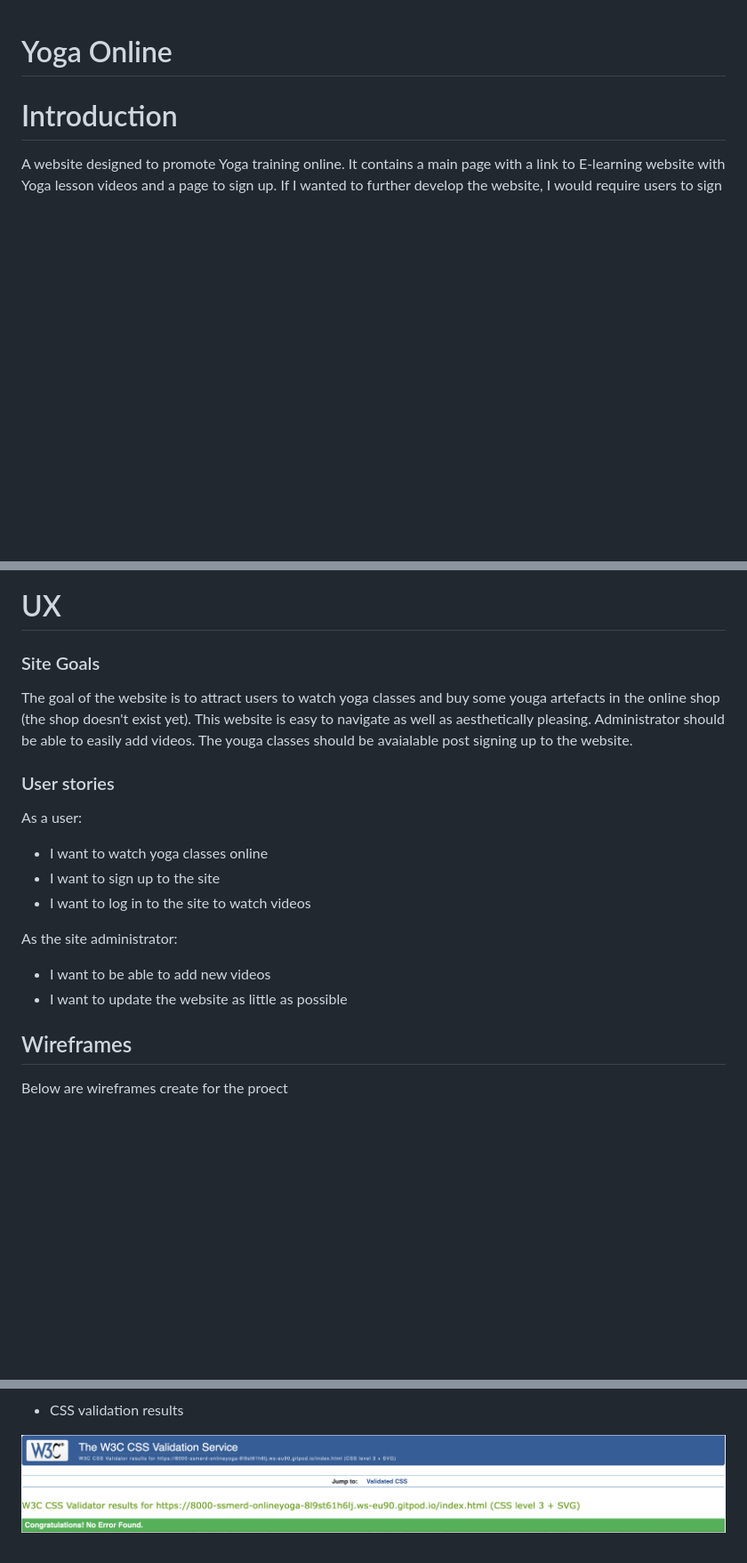
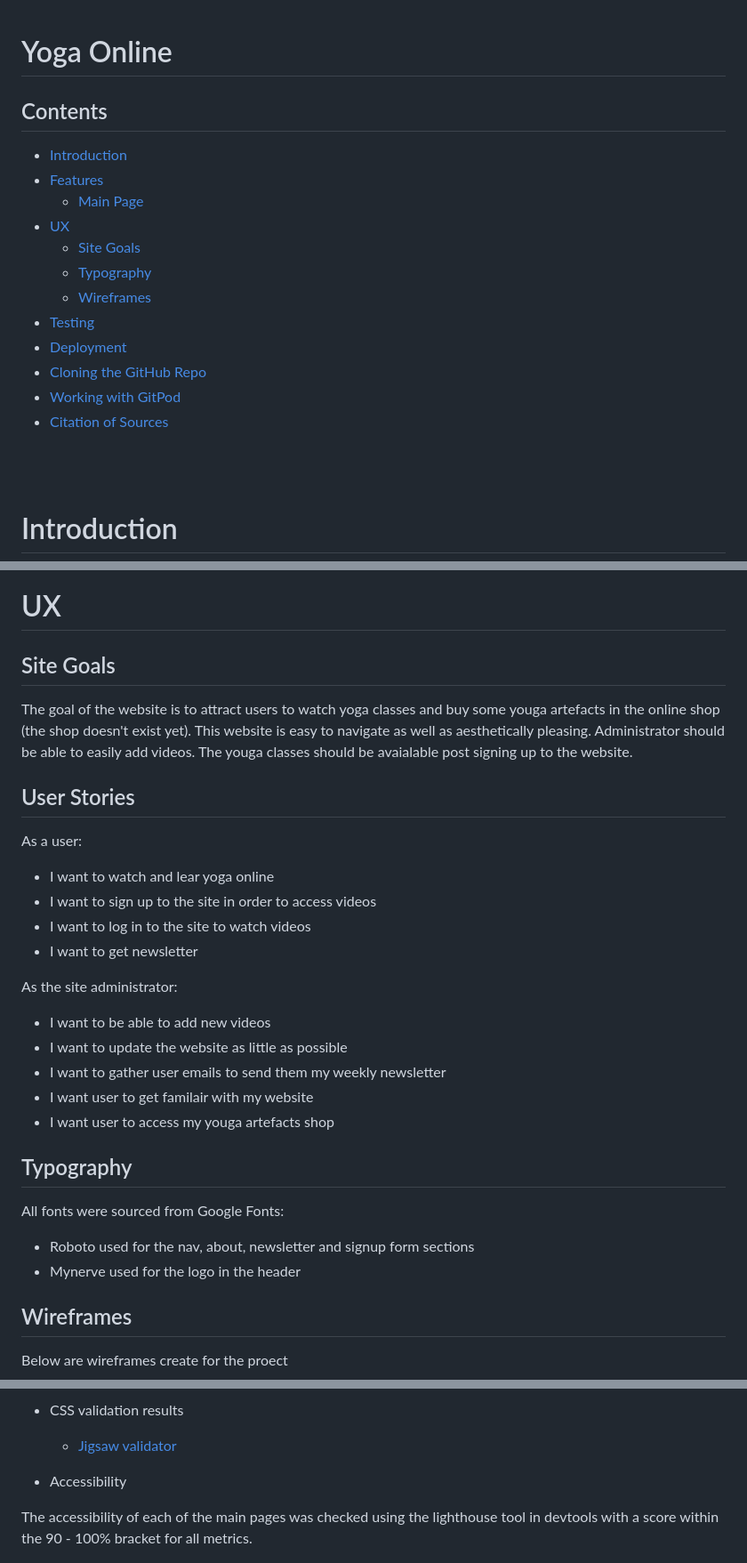
Before and after one commit to ssmerd/online-yoga, a Markdown page: README.md, 3 parts joined by grey strips. Shown at 89% size. Rendered like a GitHub page; blank space fills up the shorter version.

Commit message:
Add contents to README.me

```diff
--- a/README.md
+++ b/README.md
@@ -1 +3,17 @@
 # Yoga Online
+
+## Contents
+
+- [Introduction](#Introduction)
+- [Features](#Features)
+    - [Main Page](#main-page)
+- [UX](#ux)
+    - [Site Goals](#site-goals)
+    - [Typography](#typography)
+    - [Wireframes](#wireframes)
+- [Testing](#testing)
+- [Deployment](#deployment)
+- [Cloning the GitHub Repo](#cloning-the-github-repo)
+- [Working with GitPod](#working-with-gitpod)
+- [Citation of Sources](#citation-of-sources)
+
@@ -90,28 +112,36 @@ E-Learning page
 
 # UX
 
-### Site Goals
+## Site Goals
 
 The goal of the website is to attract users to watch yoga classes and buy some youga artefacts in the online shop (the shop doesn't exist yet).
 This website is easy to navigate as well as aesthetically pleasing. Administrator should be able to easily add videos. The youga classes should be
 avaialable post signing up to the website.
 
-### User stories
+## User Stories
 
 As a user:
 
-* I want to watch yoga classes online
-* I want to sign up to the site
+* I want to watch and lear yoga online
+* I want to sign up to the site in order to access videos
 * I want to log in to the site to watch videos
+* I want to get newsletter
 
 
 As the site administrator:
 
 * I want to be able to add new videos
 * I want to update the website as little as possible
+* I want to gather user emails to send them my weekly newsletter
+* I want user to get familair with my website
+* I want user to access my youga artefacts shop
 
+## Typography
 
+All fonts were sourced from Google Fonts:
 
+ - Roboto used for the nav, about, newsletter and signup form sections
+ - Mynerve used for the logo in the header
 
 ## Wireframes
 
@@ -173,6 +202,10 @@ HTML and CSS validators were used to test the pages and css validity. No issues
 
 * CSS validation results
 
-![CSS checker](readme/css-checker.png)
+    - [Jigsaw validator](https://jigsaw.w3.org/css-validator/validator?uri=https://ssmerd.github.io/online-yoga/index.html&profile=css3svg&usermedium=all&warning=1&vextwarning=&lang=en)
+
+* Accessibility
+
+The accessibility of each of the main pages was checked using the lighthouse tool in devtools with a score within the 90 - 100% bracket for all metrics.
 
 
```
Also changed, not shown: other parts of README.md (+40 -12 lines).
